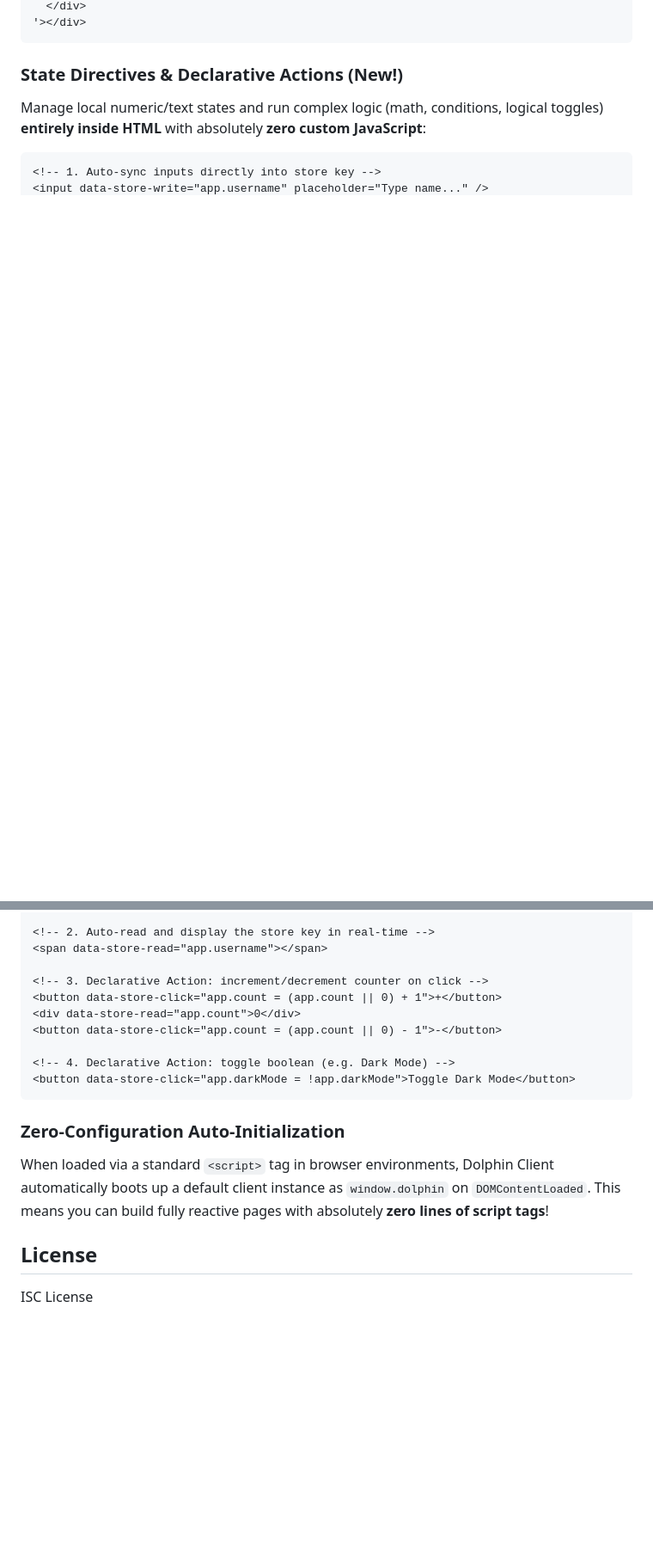
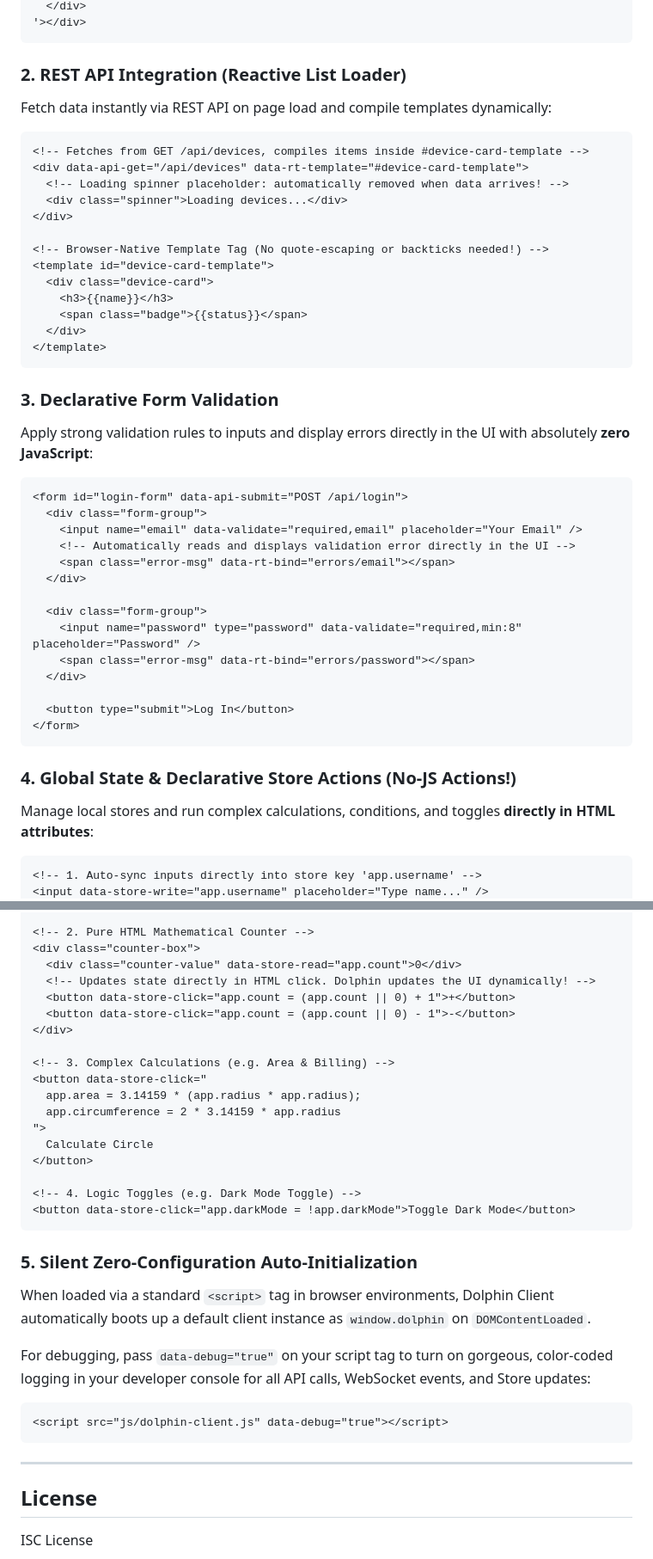
Before and after one commit to Phuyalshankar/dolphin-client, a Markdown page: README.md, 2 parts joined by grey strips. Shown at 86% size. GitHub-like rendering; blank space fills up the shorter version.

Commit message:
docs: expand README with detailed feature examples and fix absolute file links

````diff
--- a/README.md
+++ b/README.md
@@ -122,9 +110,48 @@ await dolphin.connect();
 '></div>
 ```
 
-### State Directives & Declarative Actions (New!)
-Manage local numeric/text states and run complex logic (math, conditions, logical toggles) **entirely inside HTML** with absolutely **zero custom JavaScript**:
+### 2. REST API Integration (Reactive List Loader)
+Fetch data instantly via REST API on page load and compile templates dynamically:
 
 ```html
-<!-- 1. Auto-sync inputs directly into store key -->
+<!-- Fetches from GET /api/devices, compiles items inside #device-card-template -->
+<div data-api-get="/api/devices" data-rt-template="#device-card-template">
+  <!-- Loading spinner placeholder: automatically removed when data arrives! -->
+  <div class="spinner">Loading devices...</div>
+</div>
+
+<!-- Browser-Native Template Tag (No quote-escaping or backticks needed!) -->
+<template id="device-card-template">
+  <div class="device-card">
+    <h3>{{name}}</h3>
+    <span class="badge">{{status}}</span>
+  </div>
+</template>
+```
+
+### 3. Declarative Form Validation
+Apply strong validation rules to inputs and display errors directly in the UI with absolutely **zero JavaScript**:
+
+```html
+<form id="login-form" data-api-submit="POST /api/login">
+  <div class="form-group">
+    <input name="email" data-validate="required,email" placeholder="Your Email" />
+    <!-- Automatically reads and displays validation error directly in the UI -->
+    <span class="error-msg" data-rt-bind="errors/email"></span>
+  </div>
+
+  <div class="form-group">
+    <input name="password" type="password" data-validate="required,min:8" placeholder="Password" />
+    <span class="error-msg" data-rt-bind="errors/password"></span>
+  </div>
+
+  <button type="submit">Log In</button>
+</form>
+```
+
+### 4. Global State & Declarative Store Actions (No-JS Actions!)
+Manage local stores and run complex calculations, conditions, and toggles **directly in HTML attributes**:
+
+```html
+<!-- 1. Auto-sync inputs directly into store key 'app.username' -->
 <input data-store-write="app.username" placeholder="Type name..." />
@@ -131,18 +159,33 @@ Manage local numeric/text states and run complex logic (math, conditions, logica
 
-<!-- 2. Auto-read and display the store key in real-time -->
-<span data-store-read="app.username"></span>
+<!-- 2. Pure HTML Mathematical Counter -->
+<div class="counter-box">
+  <div class="counter-value" data-store-read="app.count">0</div>
+  <!-- Updates state directly in HTML click. Dolphin updates the UI dynamically! -->
+  <button data-store-click="app.count = (app.count || 0) + 1">+</button>
+  <button data-store-click="app.count = (app.count || 0) - 1">-</button>
+</div>
 
-<!-- 3. Declarative Action: increment/decrement counter on click -->
-<button data-store-click="app.count = (app.count || 0) + 1">+</button>
-<div data-store-read="app.count">0</div>
-<button data-store-click="app.count = (app.count || 0) - 1">-</button>
+<!-- 3. Complex Calculations (e.g. Area & Billing) -->
+<button data-store-click="
+  app.area = 3.14159 * (app.radius * app.radius);
+  app.circumference = 2 * 3.14159 * app.radius
+">
+  Calculate Circle
+</button>
 
-<!-- 4. Declarative Action: toggle boolean (e.g. Dark Mode) -->
+<!-- 4. Logic Toggles (e.g. Dark Mode Toggle) -->
 <button data-store-click="app.darkMode = !app.darkMode">Toggle Dark Mode</button>
 ```
 
-### Zero-Configuration Auto-Initialization
-When loaded via a standard `<script>` tag in browser environments, Dolphin Client automatically boots up a default client instance as `window.dolphin` on `DOMContentLoaded`. This means you can build fully reactive pages with absolutely **zero lines of script tags**!
+### 5. Silent Zero-Configuration Auto-Initialization
+When loaded via a standard `<script>` tag in browser environments, Dolphin Client automatically boots up a default client instance as `window.dolphin` on `DOMContentLoaded`.
+
+For debugging, pass `data-debug="true"` on your script tag to turn on gorgeous, color-coded logging in your developer console for all API calls, WebSocket events, and Store updates:
+```html
+<script src="js/dolphin-client.js" data-debug="true"></script>
+```
+
+---
 
 ## License
 
````
Also changed, not shown: other parts of README.md (+20 -31 lines), fulltutorial.md (+1 -1 lines).
